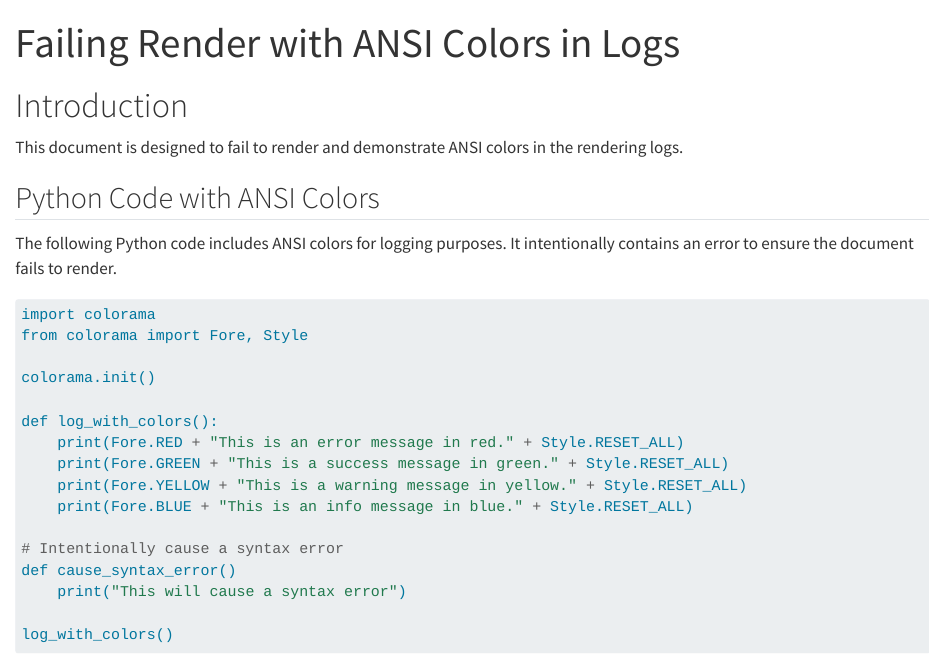
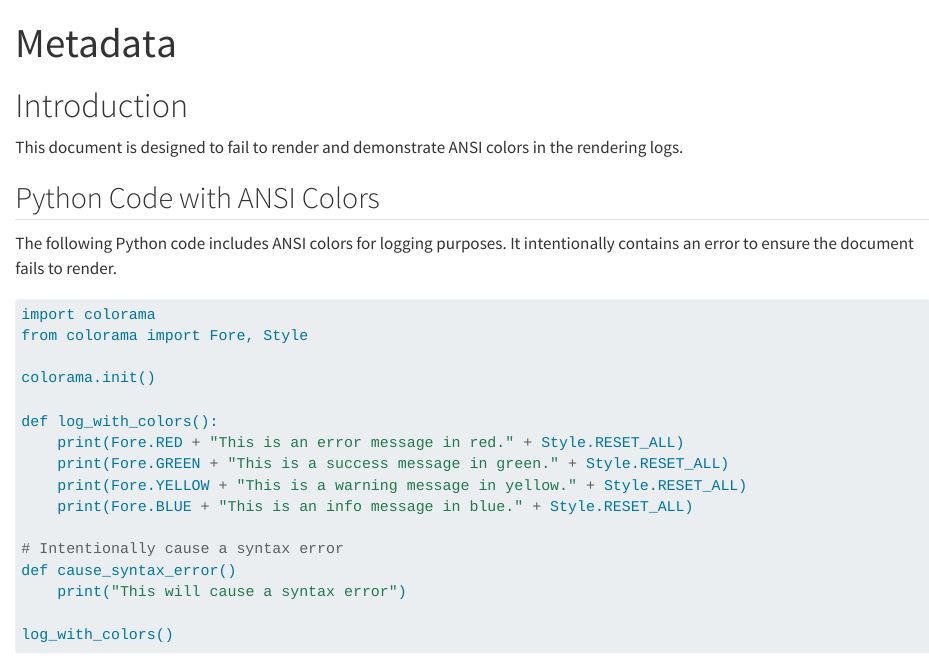
Before and after one commit to scubasteveqa/quarto-color-logs, a Quarto document (failed.qmd): the page in a window 1100 px wide, from its top. Rendered offline with R 4.5, knitr and Pandoc in place of Quarto, with nearby package versions; some code elsewhere in the file could not run offline.

Commit message:
Update failed.qmd

```diff
--- a/failed.qmd
+++ b/failed.qmd
@@ -1,5 +1,5 @@
 ---
-title: "Failing Render with ANSI Colors in Logs"
+title:  "\033[34mDemo of ANSI Colors in Metadata\033[0m"
 format: html
 jupyter: python3
 ---
```
